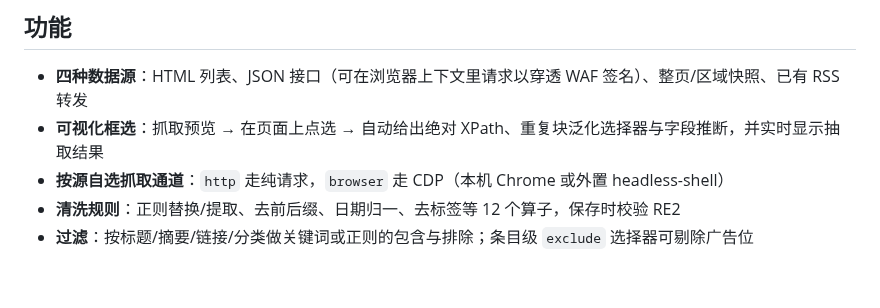
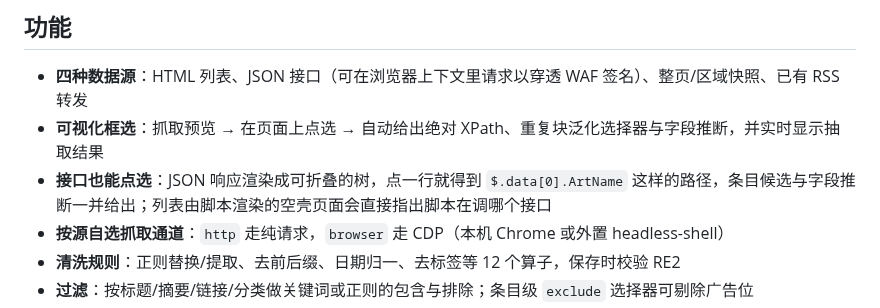
Before and after one commit to Felix2yu/siwu, a Markdown page: README.md, the part around the change. Drawn GitHub-style; blank space fills up the shorter version.

```diff
--- a/README.md
+++ b/README.md
@@ -10,6 +10,7 @@
 
 - **四种数据源**：HTML 列表、JSON 接口（可在浏览器上下文里请求以穿透 WAF 签名）、整页/区域快照、已有 RSS 转发
 - **可视化框选**：抓取预览 → 在页面上点选 → 自动给出绝对 XPath、重复块泛化选择器与字段推断，并实时显示抽取结果
+- **接口也能点选**：JSON 响应渲染成可折叠的树，点一行就得到 `$.data[0].ArtName` 这样的路径，条目候选与字段推断一并给出；列表由脚本渲染的空壳页面会直接指出脚本在调哪个接口
 - **按源自选抓取通道**：`http` 走纯请求，`browser` 走 CDP（本机 Chrome 或外置 headless-shell）
 - **清洗规则**：正则替换/提取、去前后缀、日期归一、去标签等 12 个算子，保存时校验 RE2
 - **过滤**：按标题/摘要/链接/分类做关键词或正则的包含与排除；条目级 `exclude` 选择器可剔除广告位
```
Also changed, not shown: docs/architecture.md (+23 -1 lines), docs/json-picker.png (added), 10 other files.
